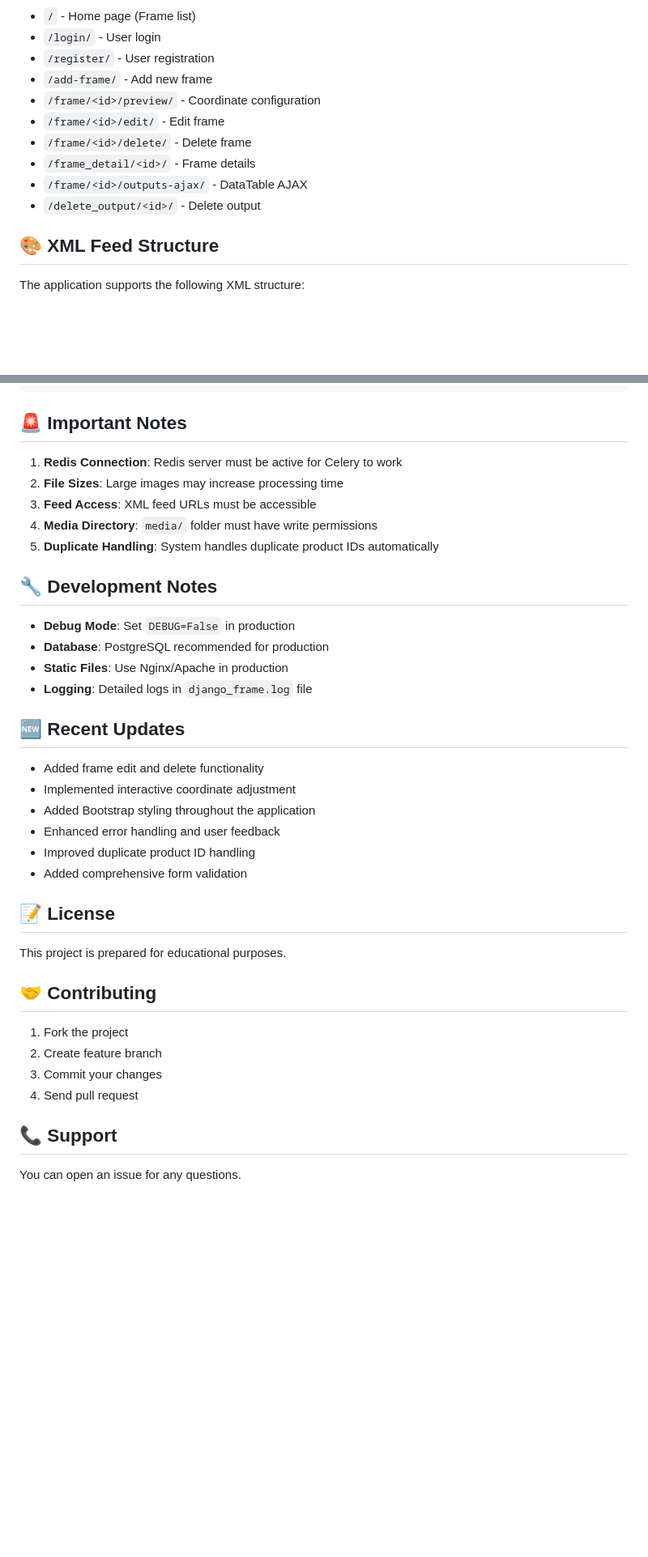
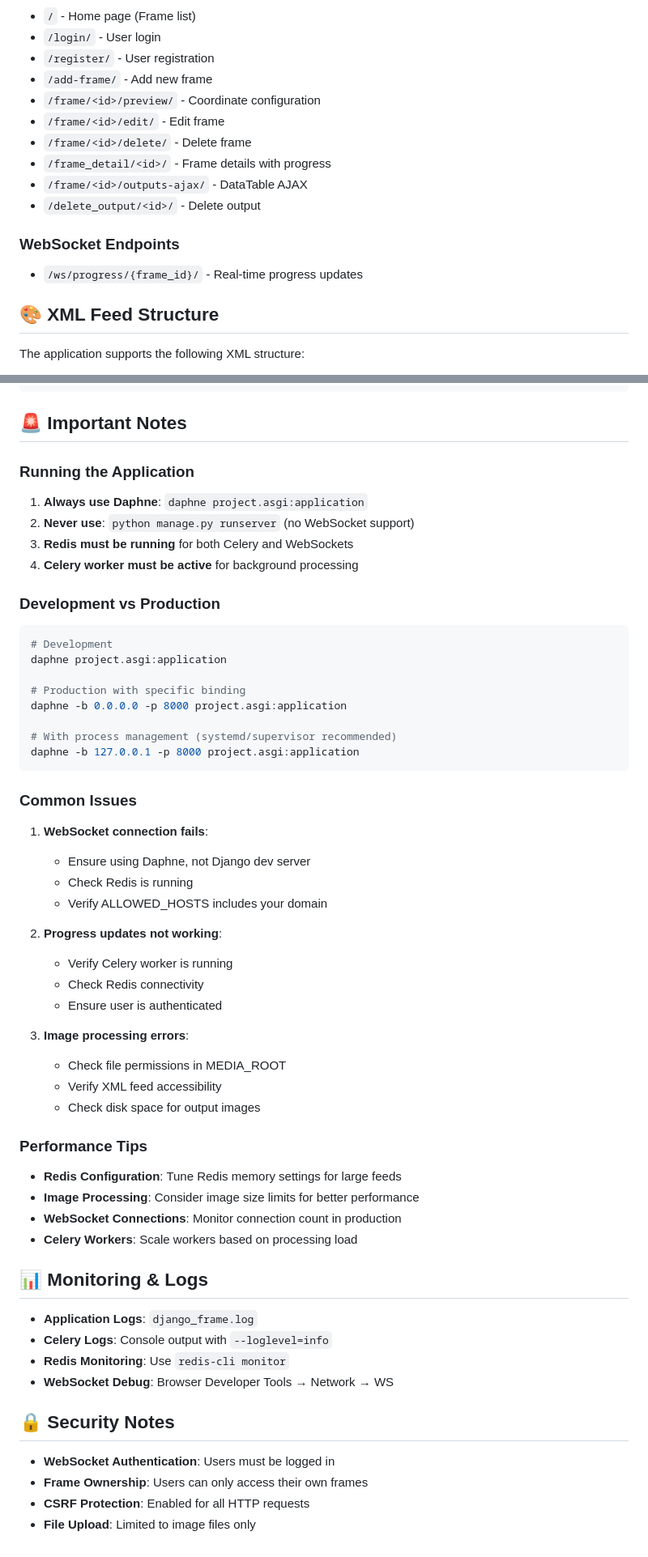
Before and after one commit to forApplyJobs/django_app, a Markdown page: README.md, 2 parts joined by grey strips. Shown: that part at 81% size. GitHub-like rendering; blank space fills up the shorter version.

Commit message:
readme update for ws and daphne

````diff
--- a/README.md
+++ b/README.md
@@ -154,9 +223,12 @@ django_app/
 - `/frame/<id>/preview/` - Coordinate configuration
 - `/frame/<id>/edit/` - Edit frame
 - `/frame/<id>/delete/` - Delete frame
-- `/frame_detail/<id>/` - Frame details
+- `/frame_detail/<id>/` - Frame details with progress
 - `/frame/<id>/outputs-ajax/` - DataTable AJAX
 - `/delete_output/<id>/` - Delete output
+
+### WebSocket Endpoints
+- `/ws/progress/{frame_id}/` - Real-time progress updates
 
 ## 🎨 XML Feed Structure
 
@@ -175,39 +247,56 @@ The application supports the following XML structure:
 
 ## 🚨 Important Notes
 
-1. **Redis Connection**: Redis server must be active for Celery to work
-2. **File Sizes**: Large images may increase processing time
-3. **Feed Access**: XML feed URLs must be accessible
-4. **Media Directory**: `media/` folder must have write permissions
-5. **Duplicate Handling**: System handles duplicate product IDs automatically
+### Running the Application
+1. **Always use Daphne**: `daphne project.asgi:application`
+2. **Never use**: `python manage.py runserver` (no WebSocket support)
+3. **Redis must be running** for both Celery and WebSockets
+4. **Celery worker must be active** for background processing
 
-## 🔧 Development Notes
+### Development vs Production
+```bash
+# Development
+daphne project.asgi:application
 
-- **Debug Mode**: Set `DEBUG=False` in production
-- **Database**: PostgreSQL recommended for production
-- **Static Files**: Use Nginx/Apache in production
-- **Logging**: Detailed logs in `django_frame.log` file
+# Production with specific binding
+daphne -b 0.0.0.0 -p 8000 project.asgi:application
 
-## 🆕 Recent Updates
+# With process management (systemd/supervisor recommended)
+daphne -b 127.0.0.1 -p 8000 project.asgi:application
+```
 
-- Added frame edit and delete functionality
-- Implemented interactive coordinate adjustment
-- Added Bootstrap styling throughout the application
-- Enhanced error handling and user feedback
-- Improved duplicate product ID handling
-- Added comprehensive form validation
+### Common Issues
+1. **WebSocket connection fails**:
+   - Ensure using Daphne, not Django dev server
+   - Check Redis is running
+   - Verify ALLOWED_HOSTS includes your domain
 
-## 📝 License
+2. **Progress updates not working**:
+   - Verify Celery worker is running
+   - Check Redis connectivity
+   - Ensure user is authenticated
 
-This project is prepared for educational purposes.
+3. **Image processing errors**:
+   - Check file permissions in MEDIA_ROOT
+   - Verify XML feed accessibility
+   - Check disk space for output images
 
-## 🤝 Contributing
+### Performance Tips
+- **Redis Configuration**: Tune Redis memory settings for large feeds
+- **Image Processing**: Consider image size limits for better performance
+- **WebSocket Connections**: Monitor connection count in production
+- **Celery Workers**: Scale workers based on processing load
 
-1. Fork the project
-2. Create feature branch
-3. Commit your changes
-4. Send pull request
+## 📊 Monitoring & Logs
 
-## 📞 Support
+- **Application Logs**: `django_frame.log`
+- **Celery Logs**: Console output with `--loglevel=info`
+- **Redis Monitoring**: Use `redis-cli monitor`
+- **WebSocket Debug**: Browser Developer Tools → Network → WS
 
-You can open an issue for any questions.
+## 🔒 Security Notes
+
+- **WebSocket Authentication**: Users must be logged in
+- **Frame Ownership**: Users can only access their own frames
+- **CSRF Protection**: Enabled for all HTTP requests
+- **File Upload**: Limited to image files only
````
Also changed, not shown: other parts of README.md (+88 -19 lines).
